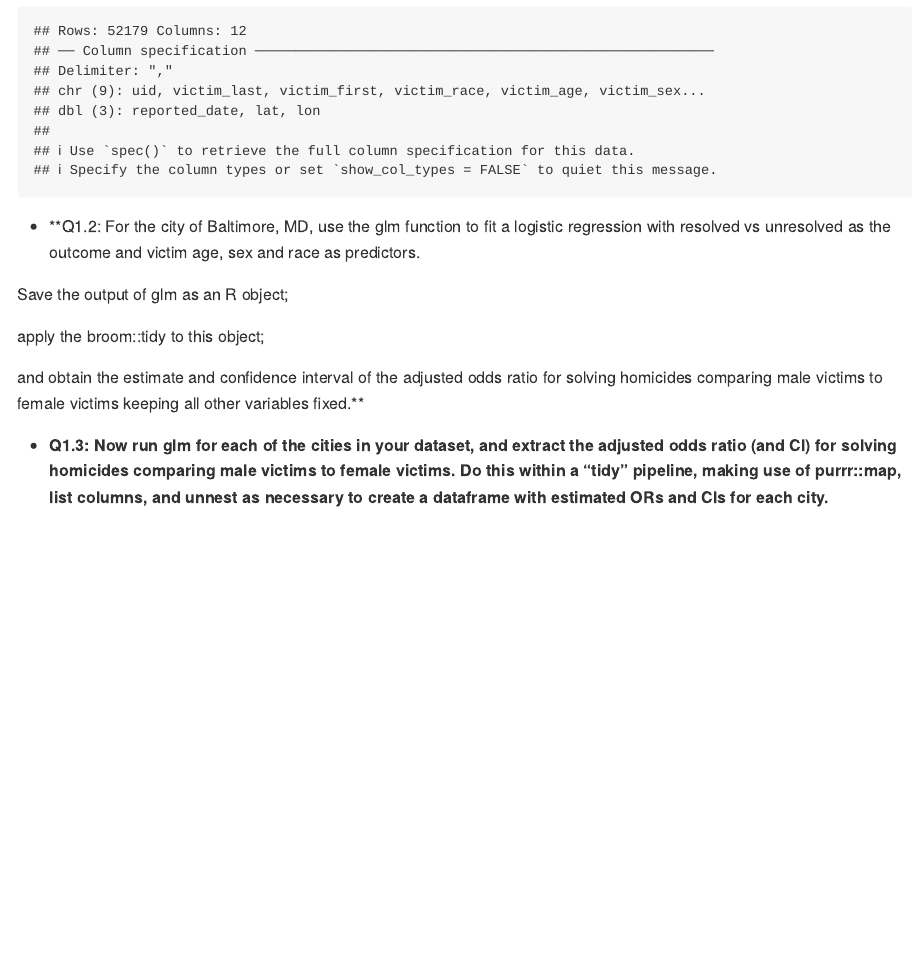
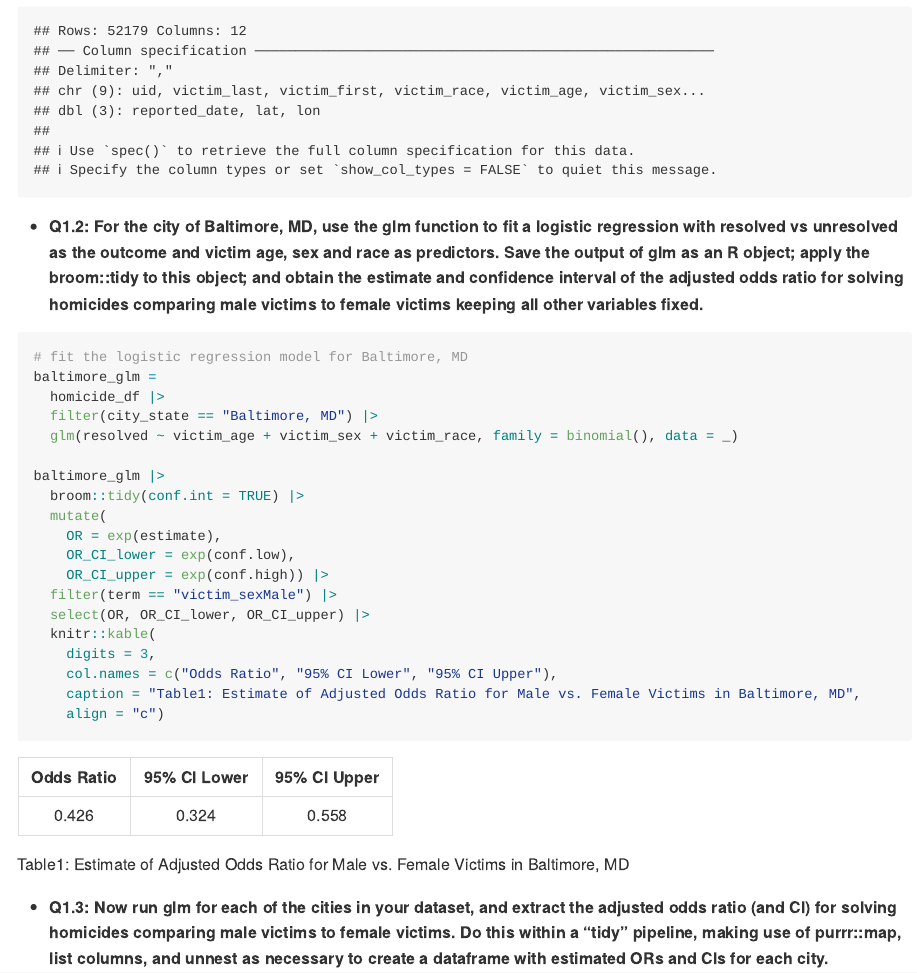
Before and after one commit to akacloud0429/p8105_hw6_lg3450, an R Markdown document (p8105_hw6_lg3450.Rmd): the page in a window 1100 px wide, from 910 px down. The pictures show the output file p8105_hw6_lg3450.md that the author committed with the source, drawn offline in the style of GitHub.

Commit message:
done with baltimore MD for part2, move on to part3

````diff
--- a/p8105_hw6_lg3450.Rmd
+++ b/p8105_hw6_lg3450.Rmd
@@ -34,18 +34,30 @@ homicide_df =
     victim_race %in% c("White", "Black"))
 ```
 
-* **Q1.2: For the city of Baltimore, MD, use the glm function to fit a logistic regression with resolved vs unresolved as the outcome and victim age, sex and race as predictors.
+* **Q1.2: For the city of Baltimore, MD, use the glm function to fit a logistic regression with resolved vs unresolved as the outcome and victim age, sex and race as predictors. Save the output of glm as an R object; apply the broom::tidy to this object; and obtain the estimate and confidence interval of the adjusted odds ratio for solving homicides comparing male victims to female victims keeping all other variables fixed.**
 
-Save the output of glm as an R object;
+```{r}
+# fit the logistic regression model for Baltimore, MD
+baltimore_glm =
+  homicide_df |>
+  filter(city_state == "Baltimore, MD") |>
+  glm(resolved ~ victim_age + victim_sex + victim_race, family = binomial(), data = _)
 
-apply the broom::tidy to this object;
-
-and obtain the estimate and confidence interval of the adjusted odds ratio for solving homicides comparing male victims to female victims keeping all other variables fixed.**
-
-
-
-
-
+baltimore_glm |>
+  broom::tidy(conf.int = TRUE) |>
+  mutate(
+    OR = exp(estimate),
+    OR_CI_lower = exp(conf.low),
+    OR_CI_upper = exp(conf.high)) |>
+  filter(term == "victim_sexMale") |>
+  select(OR, OR_CI_lower, OR_CI_upper) |>
+  knitr::kable(
+    digits = 3,
+    col.names = c("Odds Ratio", "95% CI Lower", "95% CI Upper"),
+    caption = "Table1: Estimate of Adjusted Odds Ratio for Male vs. Female Victims in Baltimore, MD",
+    align = "c")
+```
+The adjusted odds ratio for solving homicides comparing male victims to female victims in Baltimore is 0.426 (95% CI: 0.324, 0.558). This indicates that, holding victim age and race constant, homicides with male victims are significantly less likely to be resolved than those with female victims. Specifically, the odds of resolution for a male victim are approximately 43% of the odds for a female victim.
 
 * **Q1.3: Now run glm for each of the cities in your dataset, and extract the adjusted odds ratio (and CI) for solving homicides comparing male victims to female victims. Do this within a “tidy” pipeline, making use of purrr::map, list columns, and unnest as necessary to create a dataframe with estimated ORs and CIs for each city.**
 
````
Also changed, not shown: p8105_hw6_lg3450.md.
